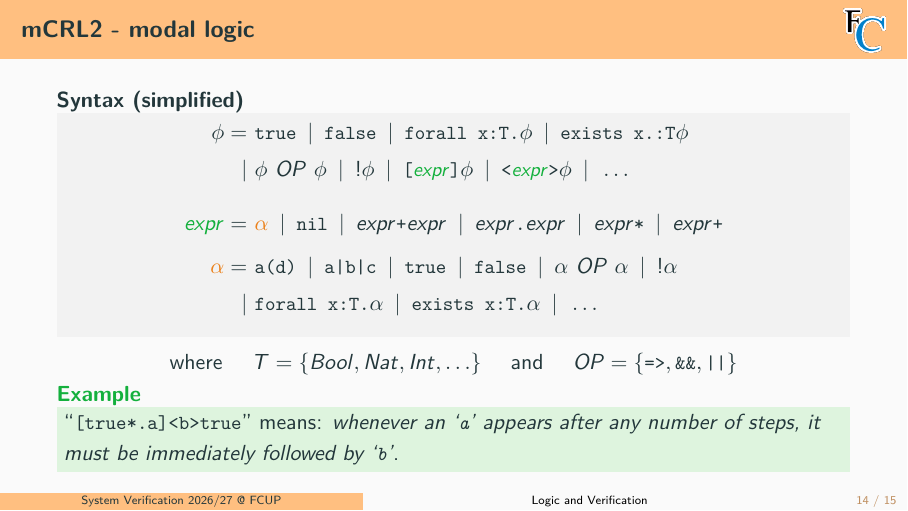
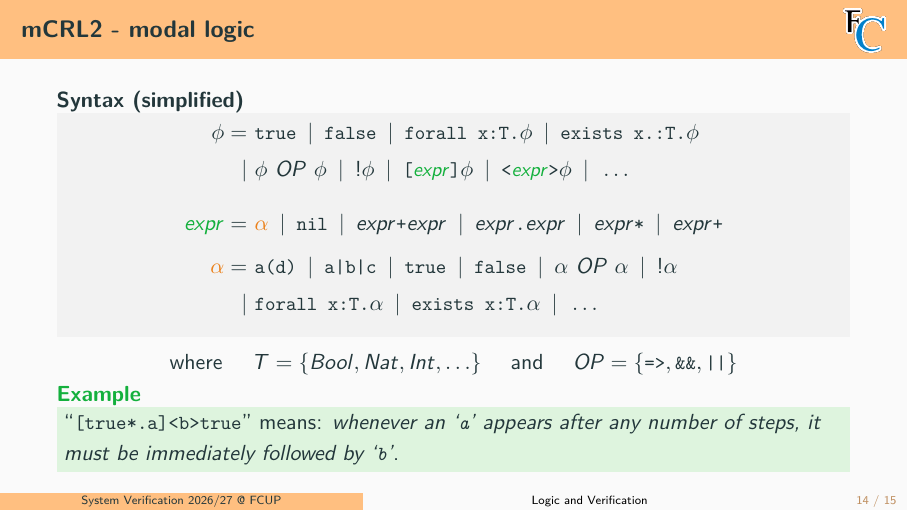
Before and after one commit to FM-DCC/sv2627, LaTeX slides (slides/3-mcrl2.tex): page 16 of 17. Compiled offline with pdfLaTeX.

Commit message:
tweaks to slides

```diff
--- a/slides/3-mcrl2.tex
+++ b/slides/3-mcrl2.tex
@@ -469,7 +469,7 @@ eqn
 \vspace*{-6mm}
 \begin{align*}
   \phi =&~ \mcode{true} \midd \mcode{false} \midd
-          \mcode{forall x:T.}\phi \midd \mcode{exists x.:T}\phi \\|&~
+          \mcode{forall x:T.}\phi \midd \mcode{exists x.:T.}\phi \\|&~
           \phi~OP~\phi \midd \mcode{!}\phi \midd
           \mcode{[$\structure{\expr}$]}\phi \midd \mcode{<$\structure{\expr}$>}\phi \midd \ldots
 \\[3mm]
```
Also changed, not shown: slides/4-modal-logic.tex (+1 -1 lines), slides/3-mcrl2.pdf, slides/4-modal-logic.pdf.
